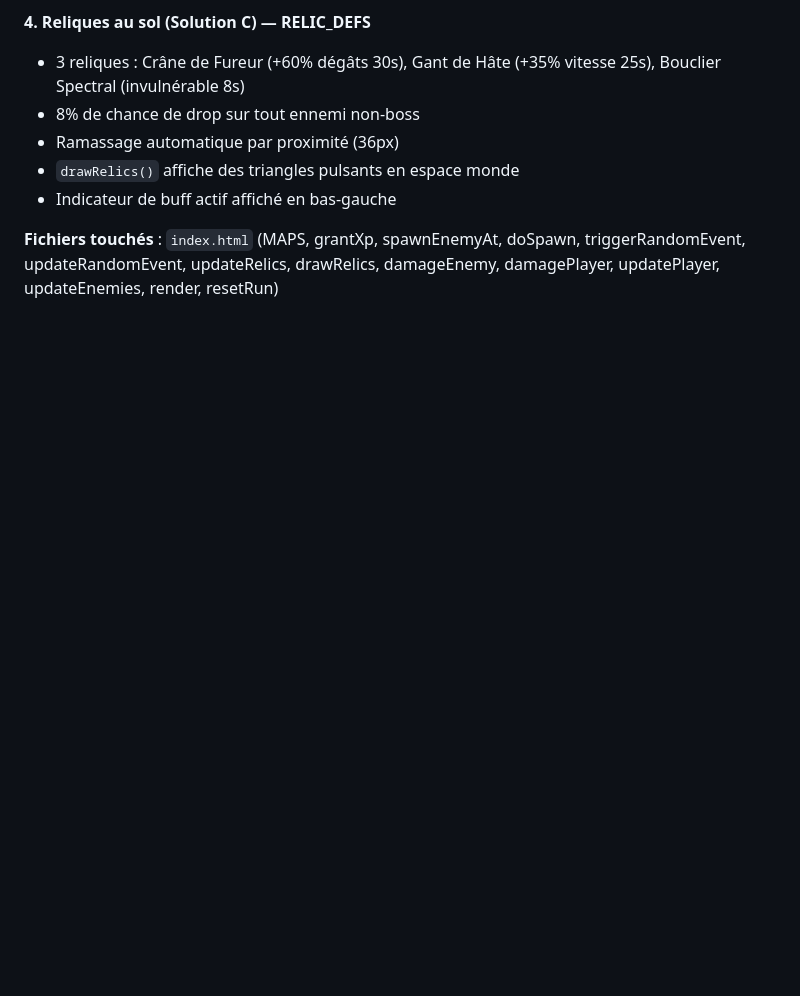
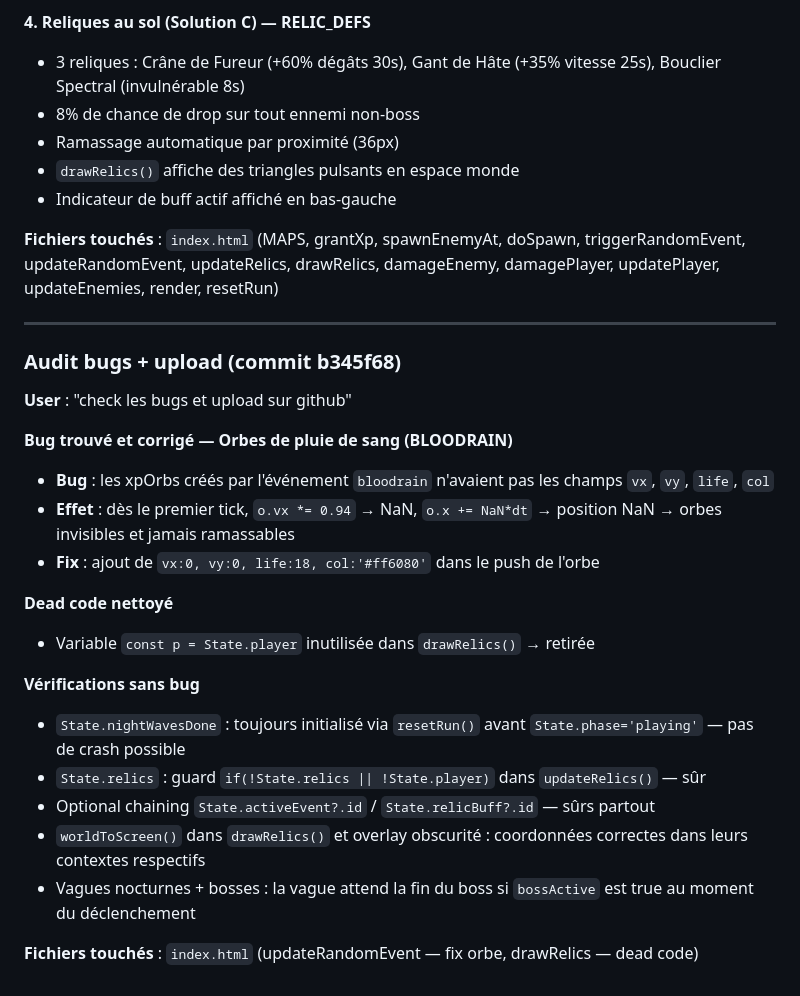
Before and after one commit to dkinsane31/crimson-survival-nightfall, a Markdown page: conversation.md, the part around the change. Drawn GitHub-style; blank space fills up the shorter version.

Commit message:
docs: update conversation log — bug audit 2026-05-04

```diff
--- a/conversation.md
+++ b/conversation.md
@@ -723,3 +723,26 @@ Lecture intégrale du fichier `index.html` (7036 lignes) en plusieurs passes pou
 - Indicateur de buff actif affiché en bas-gauche
 
 **Fichiers touchés** : `index.html` (MAPS, grantXp, spawnEnemyAt, doSpawn, triggerRandomEvent, updateRandomEvent, updateRelics, drawRelics, damageEnemy, damagePlayer, updatePlayer, updateEnemies, render, resetRun)
+
+---
+
+### Audit bugs + upload (commit b345f68)
+
+**User** : "check les bugs et upload sur github"
+
+**Bug trouvé et corrigé — Orbes de pluie de sang (BLOODRAIN)**
+- **Bug** : les xpOrbs créés par l'événement `bloodrain` n'avaient pas les champs `vx`, `vy`, `life`, `col`
+- **Effet** : dès le premier tick, `o.vx *= 0.94` → NaN, `o.x += NaN*dt` → position NaN → orbes invisibles et jamais ramassables
+- **Fix** : ajout de `vx:0, vy:0, life:18, col:'#ff6080'` dans le push de l'orbe
+
+**Dead code nettoyé**
+- Variable `const p = State.player` inutilisée dans `drawRelics()` → retirée
+
+**Vérifications sans bug**
+- `State.nightWavesDone` : toujours initialisé via `resetRun()` avant `State.phase='playing'` — pas de crash possible
+- `State.relics` : guard `if(!State.relics || !State.player)` dans `updateRelics()` — sûr
+- Optional chaining `State.activeEvent?.id` / `State.relicBuff?.id` — sûrs partout
+- `worldToScreen()` dans `drawRelics()` et overlay obscurité : coordonnées correctes dans leurs contextes respectifs
+- Vagues nocturnes + bosses : la vague attend la fin du boss si `bossActive` est true au moment du déclenchement
+
+**Fichiers touchés** : `index.html` (updateRandomEvent — fix orbe, drawRelics — dead code)
```
